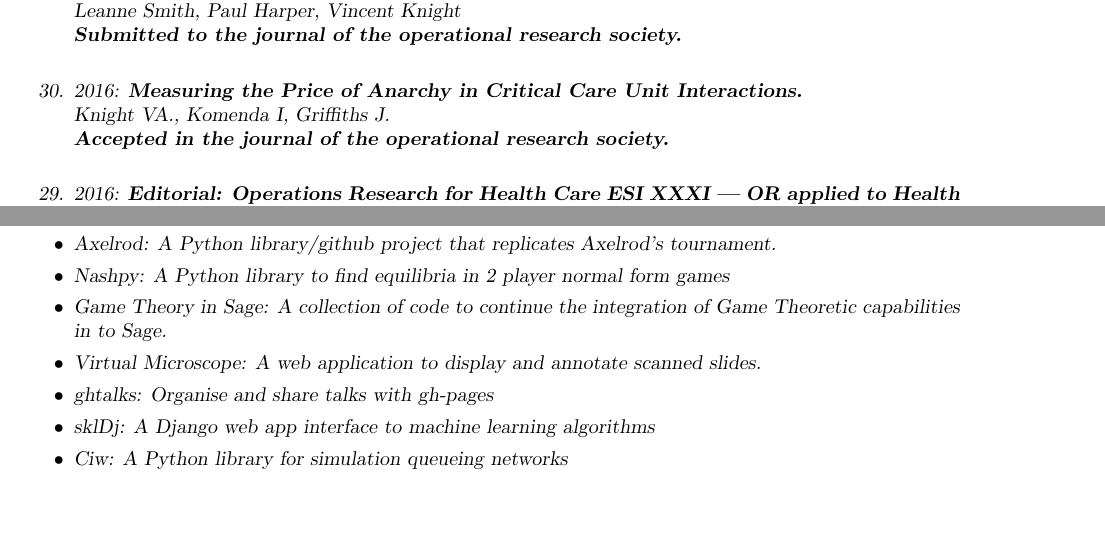
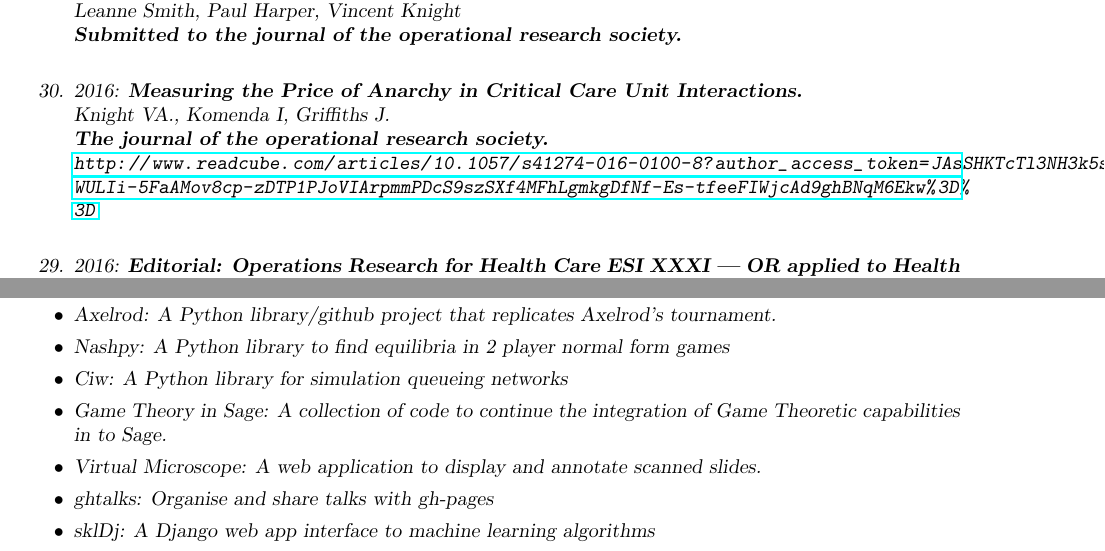
Before and after one commit to drvinceknight/drvinceknight.github.com, a LaTeX CV (cv/vince-knight.tex): two parts of pages 2 and 8 of 8 before the commit and two parts of pages 2 and 8 of 9 after it, joined at a grey line, cut so that both start at the same text, the shorter picture padded with empty space. Compiled offline with pdfLaTeX.

Commit message:
Build pdf

```diff
--- a/cv/vince-knight.tex
+++ b/cv/vince-knight.tex
@@ -125,7 +125,9 @@ Leanne Smith, Paul Harper, Vincent Knight
 2016: \textbf{Measuring the Price of Anarchy in Critical Care Unit Interactions.}\\
 Knight VA., Komenda I, Griffiths J.
 \\
-\textbf{Accepted in the journal of the operational research society.}
+\textbf{The journal of the operational research society.}
+\\
+\url{http://www.readcube.com/articles/10.1057/s41274-016-0100-8?author_access_token=JAsSHKTcTl3NH3k5s1oiMVxOt48VBPO10Uv7D6sAgHtkoDjTsoR3OW9x7fmxHicGmSJj_WULIi-5FaAMov8cp-zDTP1PJoVIArpmmPDcS9szSXf4MFhLgmkgDfNf-Es-tfeeFIWjcAd9ghBNqM6Ekw%3D%3D}
 \\
 
 \item
@@ -600,6 +602,8 @@ I participate in a variety of mathematics outreach activities.
 
     \item Nashpy: A Python library to find equilibria in 2 player normal form games
 
+    \item Ciw: A Python library for simulation queueing networks
+
     \item Game Theory in Sage: A collection of code to continue the integration of Game Theoretic capabilities in to Sage.
 
     \item Virtual Microscope: A web application to display and annotate scanned slides.
```
Also changed, not shown: cv/vince-knight.pdf, cv/vince-knight.tex (2 more changed lines).
